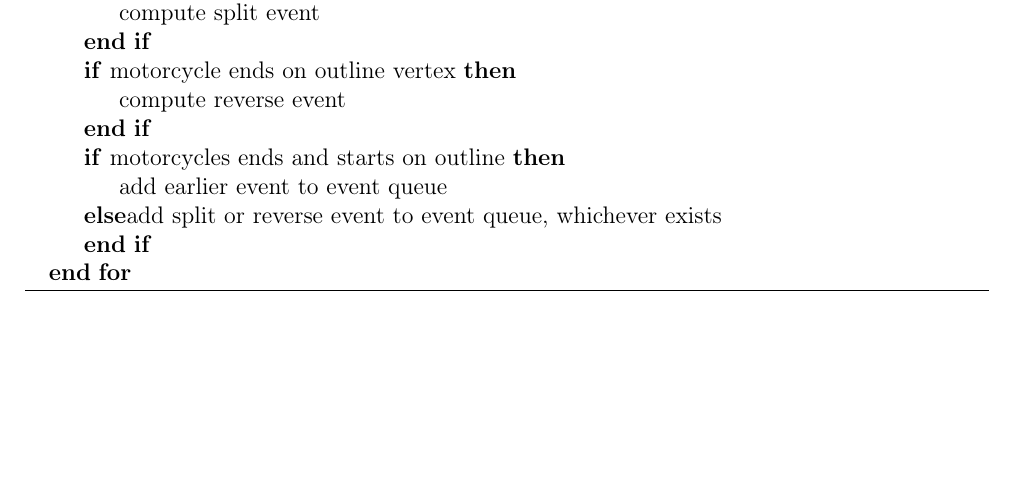
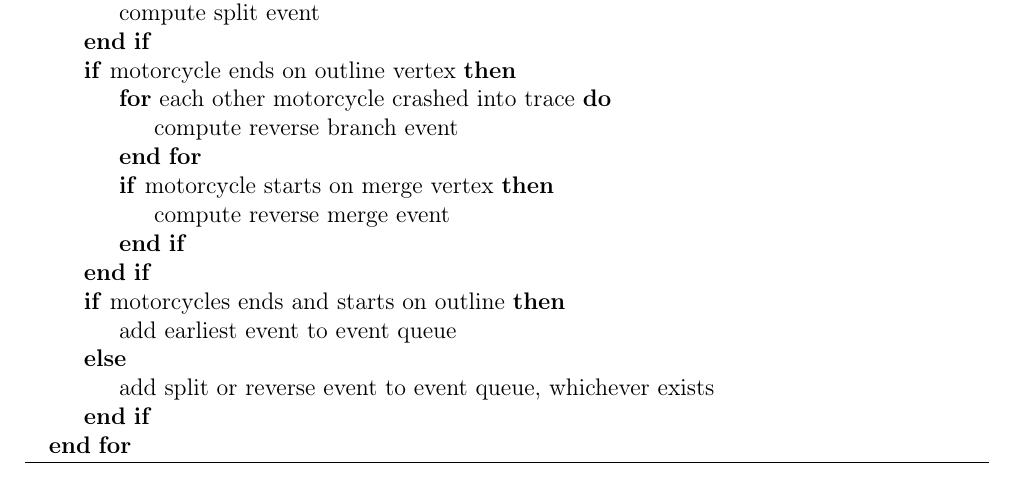
Before and after one commit to dognotdog/giddy-machinist, a LaTeX document (docs/machinist.tex): part of page 4 of 6, cut so that both start at the same text, the shorter picture padded with empty space. Compiled offline with pdfLaTeX.

```diff
--- a/docs/machinist.tex
+++ b/docs/machinist.tex
@@ -208,12 +208,17 @@
 		\State compute split event
 	\EndIf
 	\If{motorcycle ends on outline vertex}
-		\State compute reverse event
+		\For{each other motorcycle crashed into trace}
+			\State compute reverse branch event
+		\EndFor
+		\If{motorcycle starts on merge vertex}
+			\State compute reverse merge event
+		\EndIf
 	\EndIf
 	\If{motorcycles ends and starts on outline}
-		\State add earlier event to event queue
+		\State add earliest event to event queue
 	\Else
-		add split or reverse event to event queue, whichever exists
+		\State add split or reverse event to event queue, whichever exists
 	\EndIf
 \EndFor
 
```
Also changed, not shown: 9 other files.
